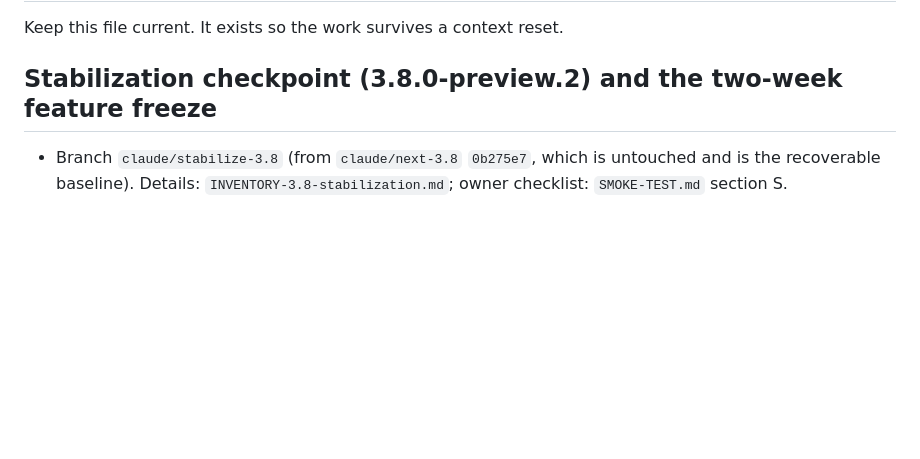
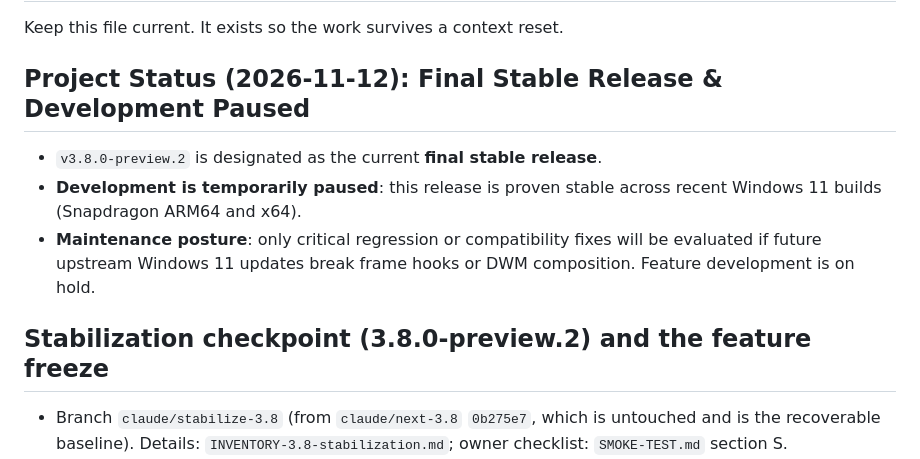
Before and after one commit to TH0MSX/AllBlack11, a Markdown page: docs/dev/HANDOFF.md, the part around the change. Drawn GitHub-style; blank space fills up the shorter version.

Commit message:
docs: record v3.8.0-preview.2 as final stable release and pause development

```diff
--- a/docs/dev/HANDOFF.md
+++ b/docs/dev/HANDOFF.md
@@ -2,7 +2,13 @@
 
 Keep this file current. It exists so the work survives a context reset.
 
-## Stabilization checkpoint (3.8.0-preview.2) and the two-week feature freeze
+## Project Status (2026-11-12): Final Stable Release & Development Paused
+
+- `v3.8.0-preview.2` is designated as the current **final stable release**.
+- **Development is temporarily paused**: this release is proven stable across recent Windows 11 builds (Snapdragon ARM64 and x64).
+- **Maintenance posture**: only critical regression or compatibility fixes will be evaluated if future upstream Windows 11 updates break frame hooks or DWM composition. Feature development is on hold.
+
+## Stabilization checkpoint (3.8.0-preview.2) and the feature freeze
 
 - Branch `claude/stabilize-3.8` (from `claude/next-3.8` `0b275e7`, which is untouched and is the recoverable baseline). Details: `INVENTORY-3.8-stabilization.md`; owner checklist: `SMOKE-TEST.md` section S.
 - **Freeze:** for two weeks after this lands, only critical regression and security fixes. No new features, no roadmap items, no new systems. Nothing here schedules anything.
```
